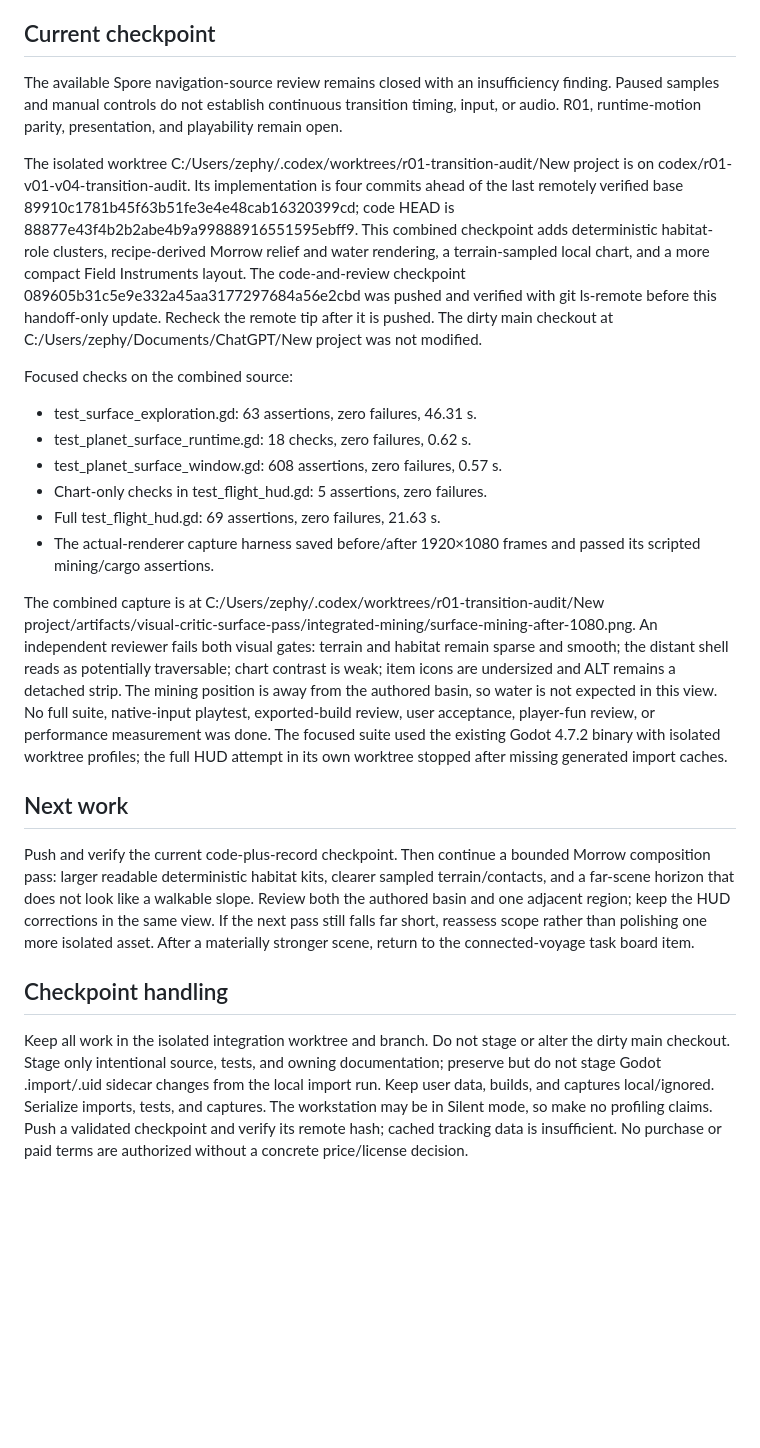
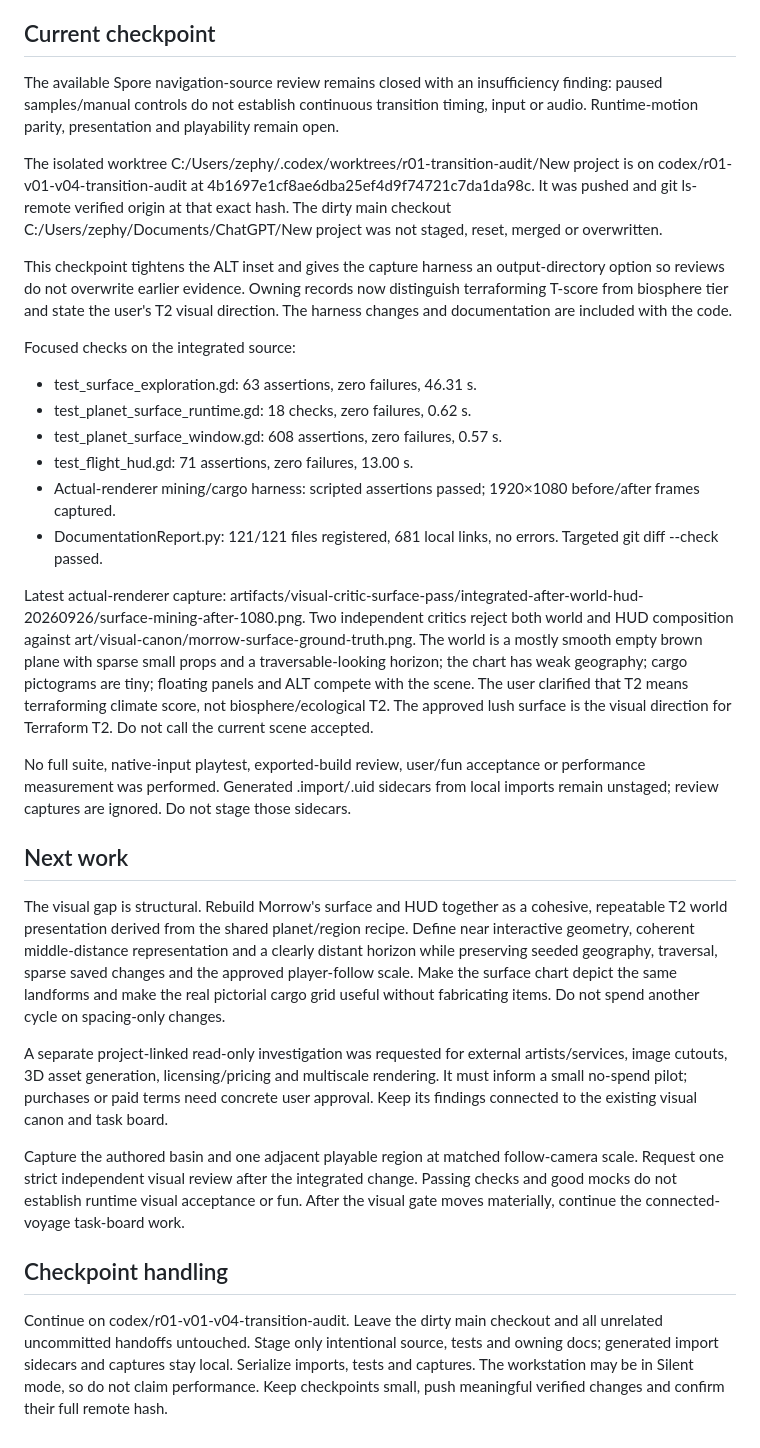
Before and after one commit to gcs2/colonybois, a Markdown page: docs/NEXT_SESSION.md, the part around the change. GitHub-like rendering; blank space fills up the shorter version.

Commit message:
Refresh R01 continuation handoff

```diff
--- a/docs/NEXT_SESSION.md
+++ b/docs/NEXT_SESSION.md
@@ -4,23 +4,32 @@ Updated 26 September 2026. The task board is the only production queue; the prod
 
 ## Current checkpoint
 
-The available Spore navigation-source review remains closed with an insufficiency finding. Paused samples and manual controls do not establish continuous transition timing, input, or audio. R01, runtime-motion parity, presentation, and playability remain open.
+The available Spore navigation-source review remains closed with an insufficiency finding: paused samples/manual controls do not establish continuous transition timing, input or audio. Runtime-motion parity, presentation and playability remain open.
 
-The isolated worktree C:/Users/zephy/.codex/worktrees/r01-transition-audit/New project is on codex/r01-v01-v04-transition-audit. Its implementation is four commits ahead of the last remotely verified base 89910c1781b45f63b51fe3e4e48cab16320399cd; code HEAD is 88877e43f4b2b2abe4b9a99888916551595ebff9. This combined checkpoint adds deterministic habitat-role clusters, recipe-derived Morrow relief and water rendering, a terrain-sampled local chart, and a more compact Field Instruments layout. The code-and-review checkpoint 089605b31c5e9e332a45aa3177297684a56e2cbd was pushed and verified with git ls-remote before this handoff-only update. Recheck the remote tip after it is pushed. The dirty main checkout at C:/Users/zephy/Documents/ChatGPT/New project was not modified.
+The isolated worktree C:/Users/zephy/.codex/worktrees/r01-transition-audit/New project is on codex/r01-v01-v04-transition-audit at 4b1697e1cf8ae6dba25ef4d9f74721c7da1da98c. It was pushed and git ls-remote verified origin at that exact hash. The dirty main checkout C:/Users/zephy/Documents/ChatGPT/New project was not staged, reset, merged or overwritten.
 
-Focused checks on the combined source:
+This checkpoint tightens the ALT inset and gives the capture harness an output-directory option so reviews do not overwrite earlier evidence. Owning records now distinguish terraforming T-score from biosphere tier and state the user's T2 visual direction. The harness changes and documentation are included with the code.
+
+Focused checks on the integrated source:
 - test_surface_exploration.gd: 63 assertions, zero failures, 46.31 s.
 - test_planet_surface_runtime.gd: 18 checks, zero failures, 0.62 s.
 - test_planet_surface_window.gd: 608 assertions, zero failures, 0.57 s.
-- Chart-only checks in test_flight_hud.gd: 5 assertions, zero failures.
-- Full test_flight_hud.gd: 69 assertions, zero failures, 21.63 s.
-- The actual-renderer capture harness saved before/after 1920×1080 frames and passed its scripted mining/cargo assertions.
+- test_flight_hud.gd: 71 assertions, zero failures, 13.00 s.
+- Actual-renderer mining/cargo harness: scripted assertions passed; 1920×1080 before/after frames captured.
+- DocumentationReport.py: 121/121 files registered, 681 local links, no errors. Targeted git diff --check passed.
 
-The combined capture is at C:/Users/zephy/.codex/worktrees/r01-transition-audit/New project/artifacts/visual-critic-surface-pass/integrated-mining/surface-mining-after-1080.png. An independent reviewer fails both visual gates: terrain and habitat remain sparse and smooth; the distant shell reads as potentially traversable; chart contrast is weak; item icons are undersized and ALT remains a detached strip. The mining position is away from the authored basin, so water is not expected in this view. No full suite, native-input playtest, exported-build review, user acceptance, player-fun review, or performance measurement was done. The focused suite used the existing Godot 4.7.2 binary with isolated worktree profiles; the full HUD attempt in its own worktree stopped after missing generated import caches.
+Latest actual-renderer capture: artifacts/visual-critic-surface-pass/integrated-after-world-hud-20260926/surface-mining-after-1080.png. Two independent critics reject both world and HUD composition against art/visual-canon/morrow-surface-ground-truth.png. The world is a mostly smooth empty brown plane with sparse small props and a traversable-looking horizon; the chart has weak geography; cargo pictograms are tiny; floating panels and ALT compete with the scene. The user clarified that T2 means terraforming climate score, not biosphere/ecological T2. The approved lush surface is the visual direction for Terraform T2. Do not call the current scene accepted.
+
+No full suite, native-input playtest, exported-build review, user/fun acceptance or performance measurement was performed. Generated .import/.uid sidecars from local imports remain unstaged; review captures are ignored. Do not stage those sidecars.
 
 ## Next work
 
-Push and verify the current code-plus-record checkpoint. Then continue a bounded Morrow composition pass: larger readable deterministic habitat kits, clearer sampled terrain/contacts, and a far-scene horizon that does not look like a walkable slope. Review both the authored basin and one adjacent region; keep the HUD corrections in the same view. If the next pass still falls far short, reassess scope rather than polishing one more isolated asset. After a materially stronger scene, return to the connected-voyage task board item.
+The visual gap is structural. Rebuild Morrow's surface and HUD together as a cohesive, repeatable T2 world presentation derived from the shared planet/region recipe. Define near interactive geometry, coherent middle-distance representation and a clearly distant horizon while preserving seeded geography, traversal, sparse saved changes and the approved player-follow scale. Make the surface chart depict the same landforms and make the real pictorial cargo grid useful without fabricating items. Do not spend another cycle on spacing-only changes.
+
+A separate project-linked read-only investigation was requested for external artists/services, image cutouts, 3D asset generation, licensing/pricing and multiscale rendering. It must inform a small no-spend pilot; purchases or paid terms need concrete user approval. Keep its findings connected to the existing visual canon and task board.
+
+Capture the authored basin and one adjacent playable region at matched follow-camera scale. Request one strict independent visual review after the integrated change. Passing checks and good mocks do not establish runtime visual acceptance or fun. After the visual gate moves materially, continue the connected-voyage task-board work.
+
 ## Checkpoint handling
 
-Keep all work in the isolated integration worktree and branch. Do not stage or alter the dirty main checkout. Stage only intentional source, tests, and owning documentation; preserve but do not stage Godot .import/.uid sidecar changes from the local import run. Keep user data, builds, and captures local/ignored. Serialize imports, tests, and captures. The workstation may be in Silent mode, so make no profiling claims. Push a validated checkpoint and verify its remote hash; cached tracking data is insufficient. No purchase or paid terms are authorized without a concrete price/license decision.
+Continue on codex/r01-v01-v04-transition-audit. Leave the dirty main checkout and all unrelated uncommitted handoffs untouched. Stage only intentional source, tests and owning docs; generated import sidecars and captures stay local. Serialize imports, tests and captures. The workstation may be in Silent mode, so do not claim performance. Keep checkpoints small, push meaningful verified changes and confirm their full remote hash.
```
